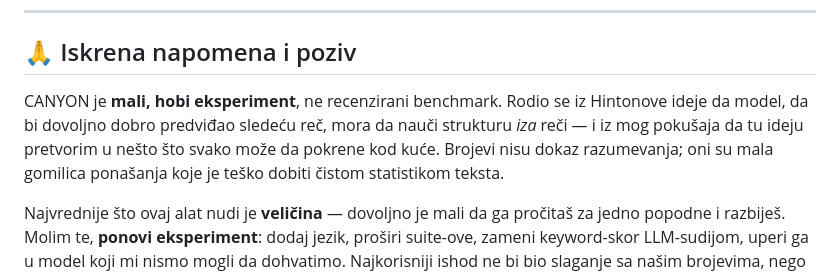
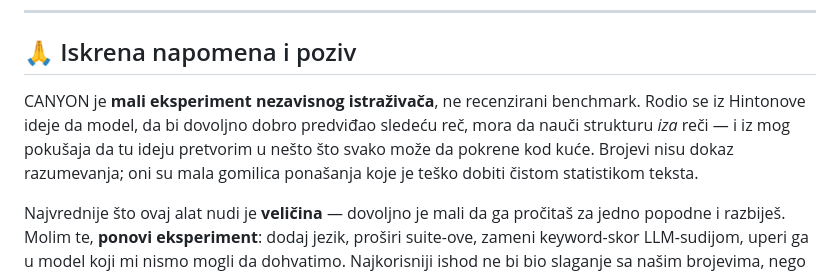
Before and after one commit to pedjaurosevic/canyon, a Markdown page: README.md, the part around the change. Drawn GitHub-style.

```diff
--- a/README.md
+++ b/README.md
@@ -116,7 +116,7 @@ Nalaz (vidi [§4.4 whitepaper-a](./WHITEPAPER.md#54-the-access-path-experiment-a
 
 ## 🙏 Iskrena napomena i poziv
 
-CANYON je **mali, hobi eksperiment**, ne recenzirani benchmark. Rodio se iz Hintonove ideje da model, da bi dovoljno dobro predviđao sledeću reč, mora da nauči strukturu *iza* reči — i iz mog pokušaja da tu ideju pretvorim u nešto što svako može da pokrene kod kuće. Brojevi nisu dokaz razumevanja; oni su mala gomilica ponašanja koje je teško dobiti čistom statistikom teksta.
+CANYON je **mali eksperiment nezavisnog istraživača**, ne recenzirani benchmark. Rodio se iz Hintonove ideje da model, da bi dovoljno dobro predviđao sledeću reč, mora da nauči strukturu *iza* reči — i iz mog pokušaja da tu ideju pretvorim u nešto što svako može da pokrene kod kuće. Brojevi nisu dokaz razumevanja; oni su mala gomilica ponašanja koje je teško dobiti čistom statistikom teksta.
 
 Najvrednije što ovaj alat nudi je **veličina** — dovoljno je mali da ga pročitaš za jedno popodne i razbiješ. Molim te, **ponovi eksperiment**: dodaj jezik, proširi suite-ove, zameni keyword-skor LLM-sudijom, uperi ga u model koji mi nismo mogli da dohvatimo. Najkorisniji ishod ne bi bio slaganje sa našim brojevima, nego da neko nađe gde je ovaj jednostavan instrument pogrešan — i to kaže.
 
```
Also changed, not shown: WHITEPAPER.md (+1 -1 lines).
